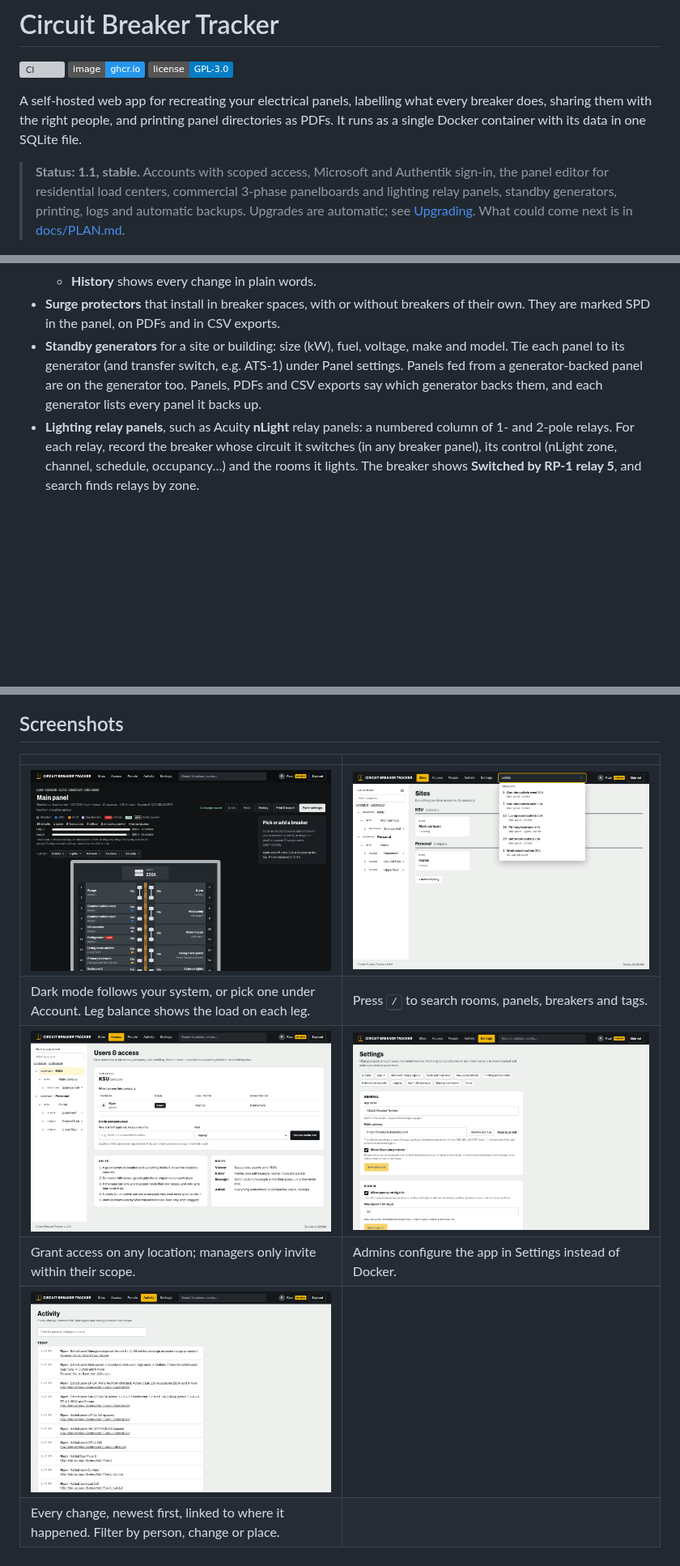
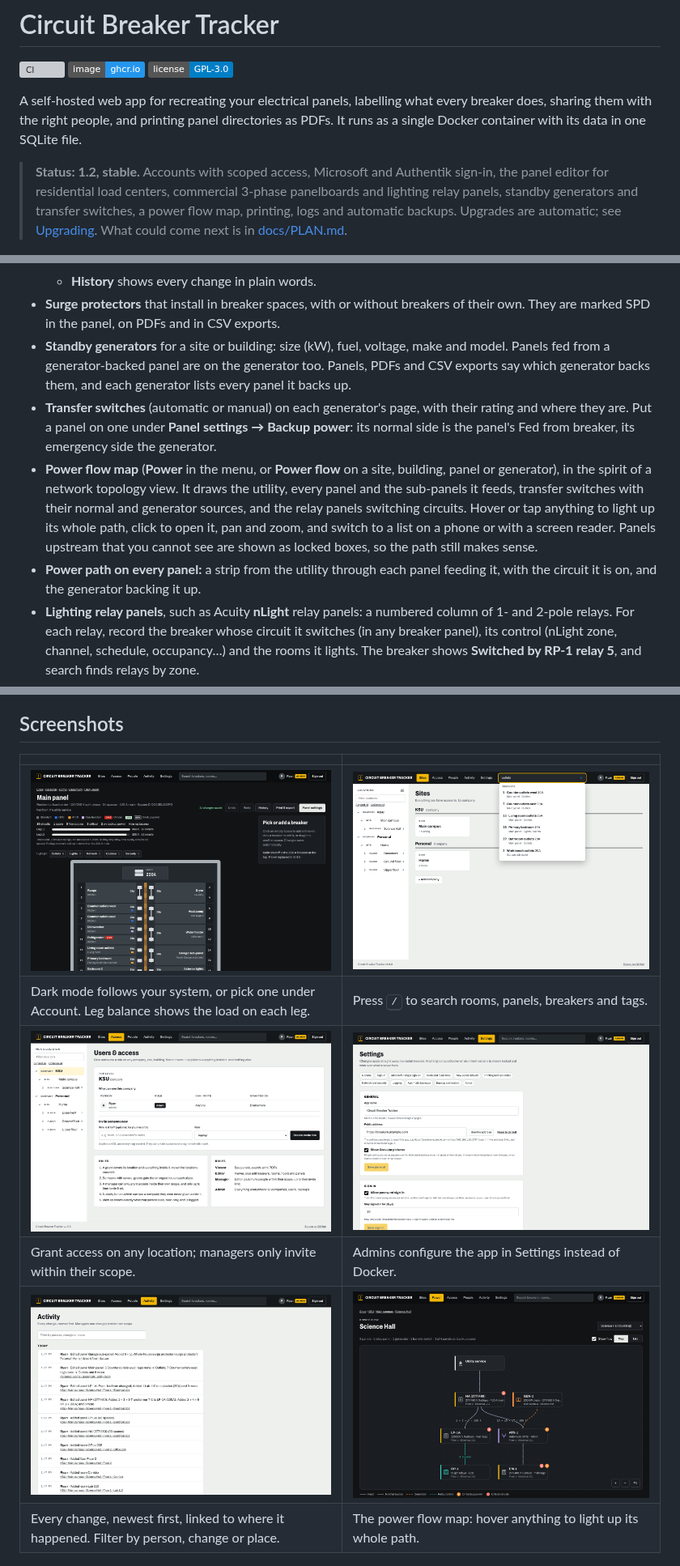
Before and after one commit to rbibby53/Circuit-breaker-tracker, a Markdown page: README.md, 3 parts joined by grey strips. Shown at 81% size. Rendered like a GitHub page; pictures changed too: docs/screenshots/power-flow-dark.png (added); badges without logos; blank space fills up the shorter version; grey boxes are pictures that could not be loaded.

```diff
--- a/README.md
+++ b/README.md
@@ -8,9 +8,10 @@ A self-hosted web app for recreating your electrical panels, labelling what ever
 does, sharing them with the right people, and printing panel directories as PDFs. It runs
 as a single Docker container with its data in one SQLite file.
 
-> **Status: 1.1, stable.** Accounts with scoped access, Microsoft and Authentik sign-in, the
+> **Status: 1.2, stable.** Accounts with scoped access, Microsoft and Authentik sign-in, the
 > panel editor for residential load centers, commercial 3-phase panelboards and lighting relay
-> panels, standby generators, printing, logs and automatic backups. Upgrades are automatic; see [Upgrading](#upgrading). What could come next is in
+> panels, standby generators and transfer switches, a power flow map, printing, logs and
+> automatic backups. Upgrades are automatic; see [Upgrading](#upgrading). What could come next is in
 > [docs/PLAN.md](docs/PLAN.md).
 
 ![The panel editor with a tandem breaker selected](docs/screenshots/editor.png)
@@ -68,9 +71,19 @@ as a single Docker container with its data in one SQLite file.
 - **Surge protectors** that install in breaker spaces, with or without breakers of their own.
   They are marked SPD in the panel, on PDFs and in CSV exports.
 - **Standby generators** for a site or building: size (kW), fuel, voltage, make and model.
-  Tie each panel to its generator (and transfer switch, e.g. ATS-1) under Panel settings.
   Panels fed from a generator-backed panel are on the generator too. Panels, PDFs and CSV
   exports say which generator backs them, and each generator lists every panel it backs up.
+- **Transfer switches** (automatic or manual) on each generator's page, with their rating and
+  where they are. Put a panel on one under **Panel settings → Backup power**: its normal side
+  is the panel's Fed from breaker, its emergency side the generator.
+- **Power flow map** (**Power** in the menu, or **Power flow** on a site, building, panel or
+  generator), in the spirit of a network topology view. It draws the utility, every panel and
+  the sub-panels it feeds, transfer switches with their normal and generator sources, and the
+  relay panels switching circuits. Hover or tap anything to light up its whole path, click to
+  open it, pan and zoom, and switch to a list on a phone or with a screen reader. Panels
+  upstream that you cannot see are shown as locked boxes, so the path still makes sense.
+- **Power path on every panel:** a strip from the utility through each panel feeding it, with
+  the circuit it is on, and the generator backing it up.
 - **Lighting relay panels**, such as Acuity **nLight** relay panels: a numbered column of 1-
   and 2-pole relays. For each relay, record the breaker whose circuit it switches (in any
   breaker panel), its control (nLight zone, channel, schedule, occupancy…) and the rooms it
@@ -107,14 +120,14 @@ as a single Docker container with its data in one SQLite file.
 
 ## Screenshots
 
-|                                                                                                   |                                                                |
-| ------------------------------------------------------------------------------------------------- | -------------------------------------------------------------- |
-| ![Dark mode](docs/screenshots/dark-editor.png)                                                    | ![Search from the header](docs/screenshots/search.png)         |
-| Dark mode follows your system, or pick one under Account. Leg balance shows the load on each leg. | Press <kbd>/</kbd> to search rooms, panels, breakers and tags. |
-| ![Users and access](docs/screenshots/access.png)                                                  | ![Settings](docs/screenshots/settings.png)                     |
-| Grant access on any location; managers only invite within their scope.                            | Admins configure the app in Settings instead of Docker.        |
-| ![Activity](docs/screenshots/activity.png)                                                        |                                                                |
-| Every change, newest first, linked to where it happened. Filter by person, change or place.       |                                                                |
+|                                                                                                   |                                                                          |
+| ------------------------------------------------------------------------------------------------- | ------------------------------------------------------------------------ |
+| ![Dark mode](docs/screenshots/dark-editor.png)                                                    | ![Search from the header](docs/screenshots/search.png)                   |
+| Dark mode follows your system, or pick one under Account. Leg balance shows the load on each leg. | Press <kbd>/</kbd> to search rooms, panels, breakers and tags.           |
+| ![Users and access](docs/screenshots/access.png)                                                  | ![Settings](docs/screenshots/settings.png)                               |
+| Grant access on any location; managers only invite within their scope.                            | Admins configure the app in Settings instead of Docker.                  |
+| ![Activity](docs/screenshots/activity.png)                                                        | ![The power flow map in dark mode](docs/screenshots/power-flow-dark.png) |
+| Every change, newest first, linked to where it happened. Filter by person, change or place.       | The power flow map: hover anything to light up its whole path.           |
 
 <p align="center"><img src="docs/screenshots/phone-editor.png" alt="The panel editor on a phone" width="300"></p>
 
```
Also changed, not shown: other parts of README.md (+2 -0 lines), CHANGELOG.md (+37 -0 lines), docs/PLAN.md (+5 -0 lines), docs/screenshots/power-flow.png (added), 4 other files.
